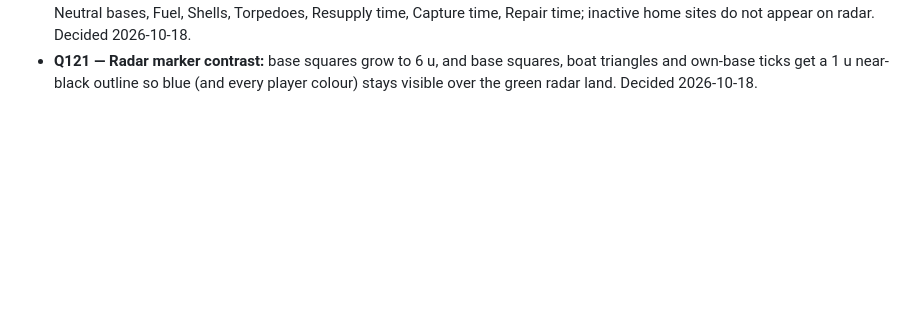
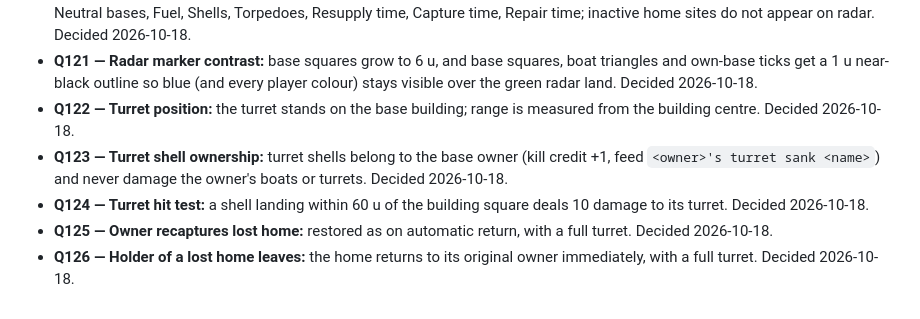
Before and after one commit to SylvainRoy/warships, a Markdown page: specifications/open-questions.md, the part around the change. Drawn GitHub-style; blank space fills up the shorter version.

```diff
--- a/specifications/open-questions.md
+++ b/specifications/open-questions.md
@@ -138,3 +138,8 @@ All questions raised during the specification phase are resolved. Each line give
 - **Q119 — Time setting changed during an action:** the new time applies immediately, preserving progress as a fraction of the action. Decided 2026-10-18.
 - **Q120 — Minor v2 details:** neutral-bases setting step 1; minimum 1,600 u spacing measured between harbour centres; buildings stand on land so torpedoes stop there and rubble adds no collision; new settings rows follow Land coverage in order Neutral bases, Fuel, Shells, Torpedoes, Resupply time, Capture time, Repair time; inactive home sites do not appear on radar. Decided 2026-10-18.
 - **Q121 — Radar marker contrast:** base squares grow to 6 u, and base squares, boat triangles and own-base ticks get a 1 u near-black outline so blue (and every player colour) stays visible over the green radar land. Decided 2026-10-18.
+- **Q122 — Turret position:** the turret stands on the base building; range is measured from the building centre. Decided 2026-10-18.
+- **Q123 — Turret shell ownership:** turret shells belong to the base owner (kill credit +1, feed `<owner>'s turret sank <name>`) and never damage the owner's boats or turrets. Decided 2026-10-18.
+- **Q124 — Turret hit test:** a shell landing within 60 u of the building square deals 10 damage to its turret. Decided 2026-10-18.
+- **Q125 — Owner recaptures lost home:** restored as on automatic return, with a full turret. Decided 2026-10-18.
+- **Q126 — Holder of a lost home leaves:** the home returns to its original owner immediately, with a full turret. Decided 2026-10-18.
```
Also changed, not shown: specifications/09-bases.md (+6 -0 lines), specifications/README.md (+1 -1 lines).
